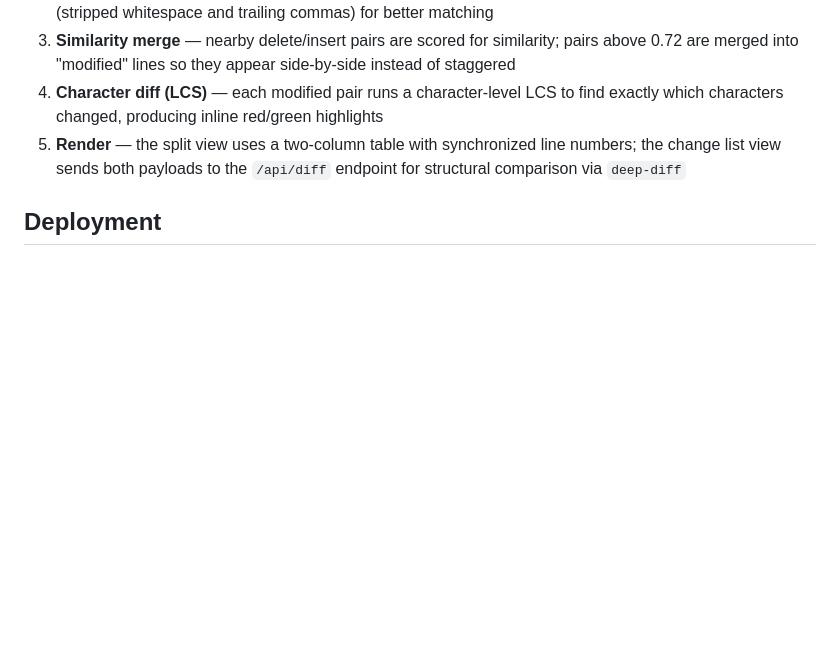
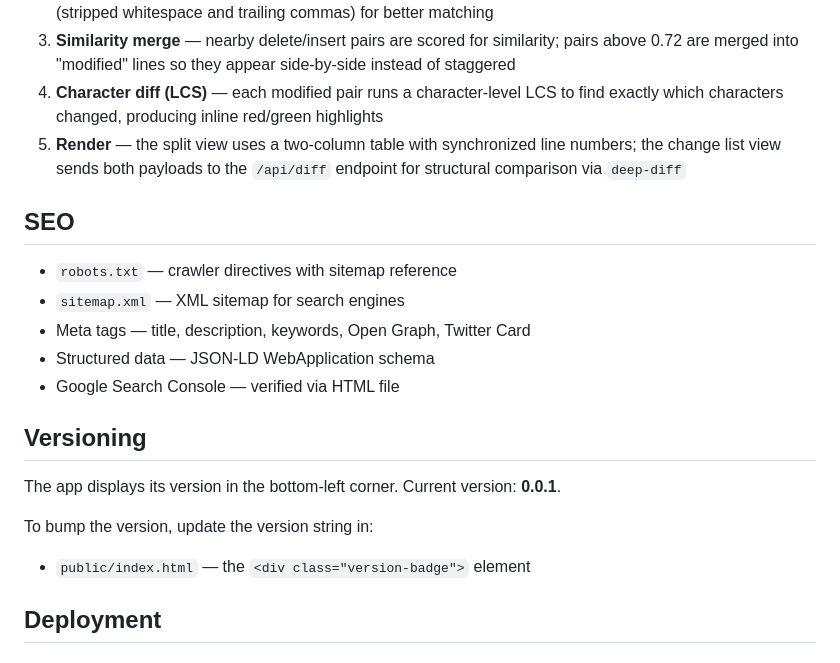
Before and after one commit to john6tain/jsondiff, a Markdown page: README.md, the part around the change. Drawn GitHub-style; blank space fills up the shorter version.

Commit message:
Updated READM.me

```diff
--- a/README.md
+++ b/README.md
@@ -62,6 +62,21 @@ jsondiff-web/
 4. **Character diff (LCS)** — each modified pair runs a character-level LCS to find exactly which characters changed, producing inline red/green highlights
 5. **Render** — the split view uses a two-column table with synchronized line numbers; the change list view sends both payloads to the `/api/diff` endpoint for structural comparison via `deep-diff`
 
+## SEO
+
+- `robots.txt` — crawler directives with sitemap reference
+- `sitemap.xml` — XML sitemap for search engines
+- Meta tags — title, description, keywords, Open Graph, Twitter Card
+- Structured data — JSON-LD WebApplication schema
+- Google Search Console — verified via HTML file
+
+## Versioning
+
+The app displays its version in the bottom-left corner. Current version: **0.0.1**.
+
+To bump the version, update the version string in:
+- `public/index.html` — the `<div class="version-badge">` element
+
 ## Deployment
 
 ### Vercel
```
